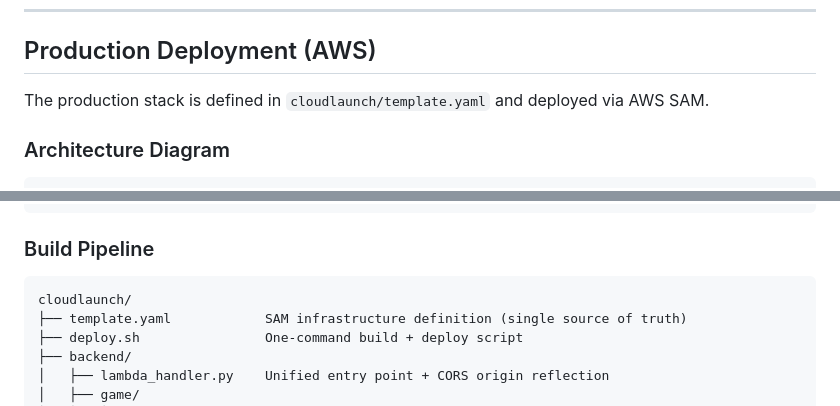
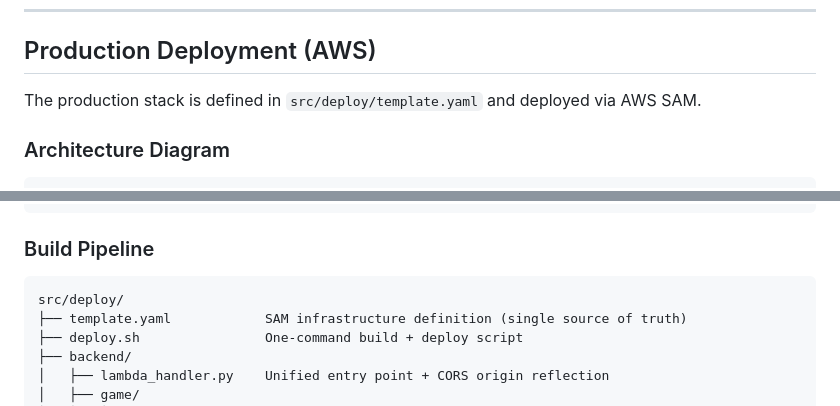
Before and after one commit to TheGHOSTModel/ghost, a Markdown page: docs/architecture.md, 2 parts joined by grey strips. Drawn GitHub-style.

````diff
--- a/docs/architecture.md
+++ b/docs/architecture.md
@@ -152,7 +152,7 @@ Threat Radar frontend (Globe.gl)
 
 ## Production Deployment (AWS)
 
-The production stack is defined in `cloudlaunch/template.yaml` and deployed via AWS SAM.
+The production stack is defined in `src/deploy/template.yaml` and deployed via AWS SAM.
 
 ### Architecture Diagram
 
@@ -232,7 +232,7 @@ Browser → [custom domain]
 ### Build Pipeline
 
 ```
-cloudlaunch/
+src/deploy/
 ├── template.yaml            SAM infrastructure definition (single source of truth)
 ├── deploy.sh                One-command build + deploy script
 ├── backend/
````
Also changed, not shown: docs/deploy.md (+3 -3 lines).
